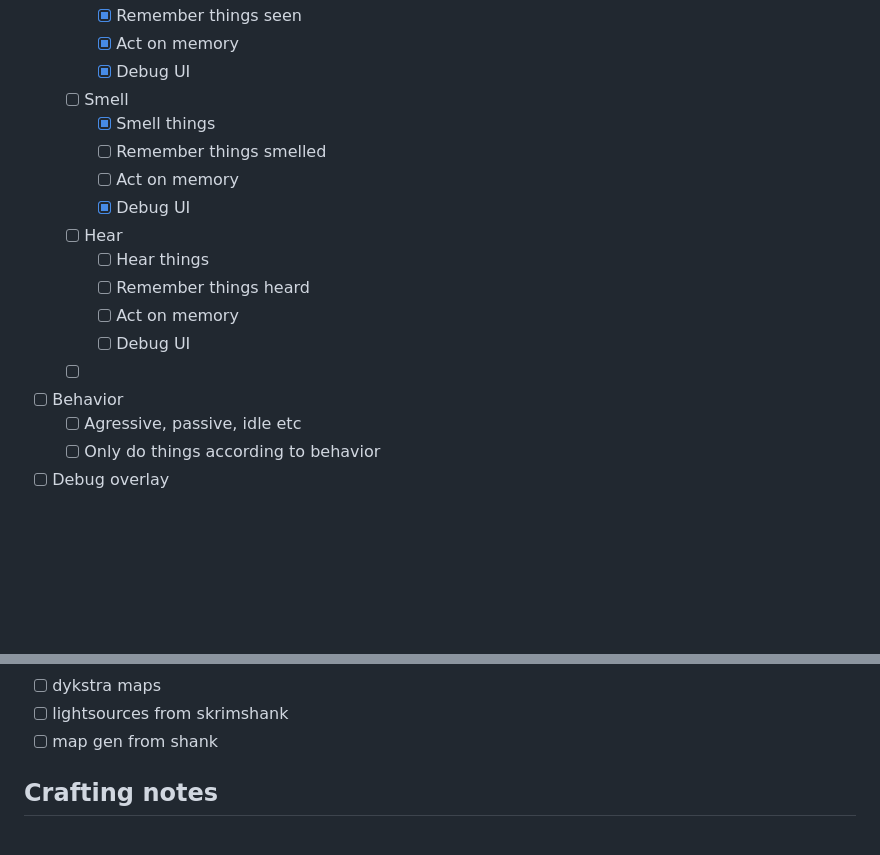
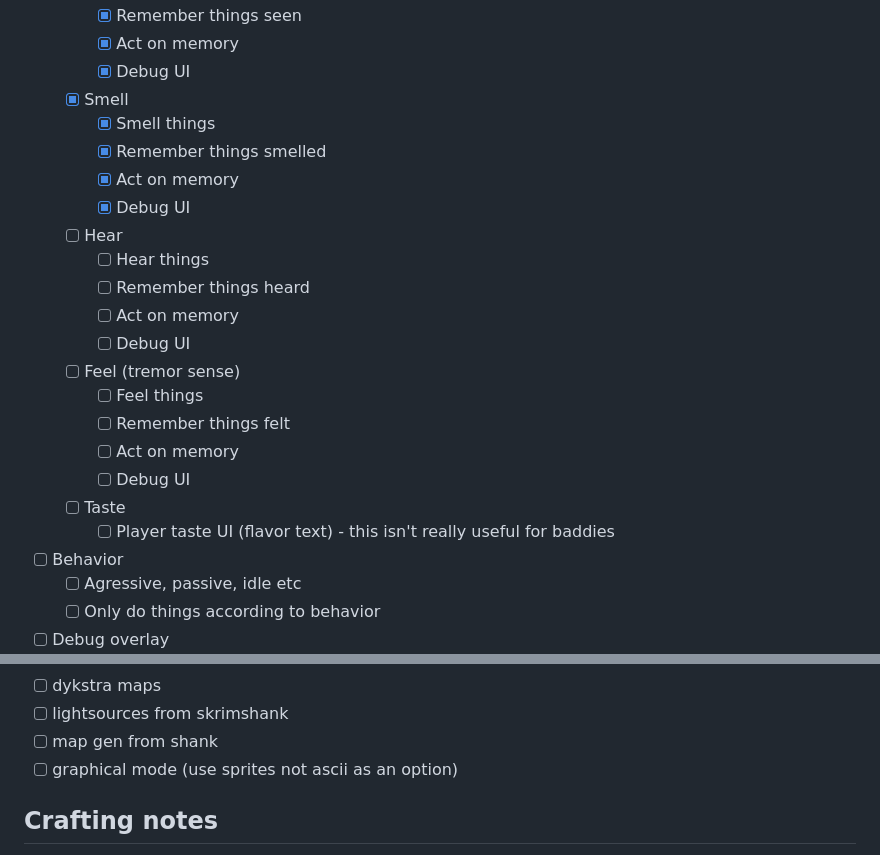
Before and after one commit to luetkemj/forcecrusher, a Markdown page: ROADMAP.md, 2 parts joined by grey strips. GitHub-like rendering; blank space fills up the shorter version.

```diff
--- a/ROADMAP.md
+++ b/ROADMAP.md
@@ -68,17 +68,23 @@ This is aspirational only. Expect anything and everything in this document to be
         - [x] Remember things seen
         - [x] Act on memory
         - [x] Debug UI
-    - [ ] Smell
+    - [x] Smell
         - [x] Smell things
-        - [ ] Remember things smelled
-        - [ ] Act on memory
+        - [x] Remember things smelled
+        - [x] Act on memory
         - [x] Debug UI
     - [ ] Hear
         - [ ] Hear things
         - [ ] Remember things heard
         - [ ] Act on memory
         - [ ] Debug UI
-    - [ ]
+    - [ ] Feel (tremor sense)
+        - [ ] Feel things
+        - [ ] Remember things felt
+        - [ ] Act on memory
+        - [ ] Debug UI
+    - [ ] Taste
+        - [ ] Player taste UI (flavor text) - this isn't really useful for baddies
 - [ ] Behavior
     - [ ] Agressive, passive, idle etc
     - [ ] Only do things according to behavior
@@ -141,6 +147,7 @@ This is aspirational only. Expect anything and everything in this document to be
 - [ ] dykstra maps
 - [ ] lightsources from skrimshank
 - [ ] map gen from shank
+- [ ] graphical mode (use sprites not ascii as an option)
 
 ## Crafting notes
 Can only craft at a workbench, workbenches are rare enough that you have to be careful what you save - you can't save it all for new gear or potions.
```
